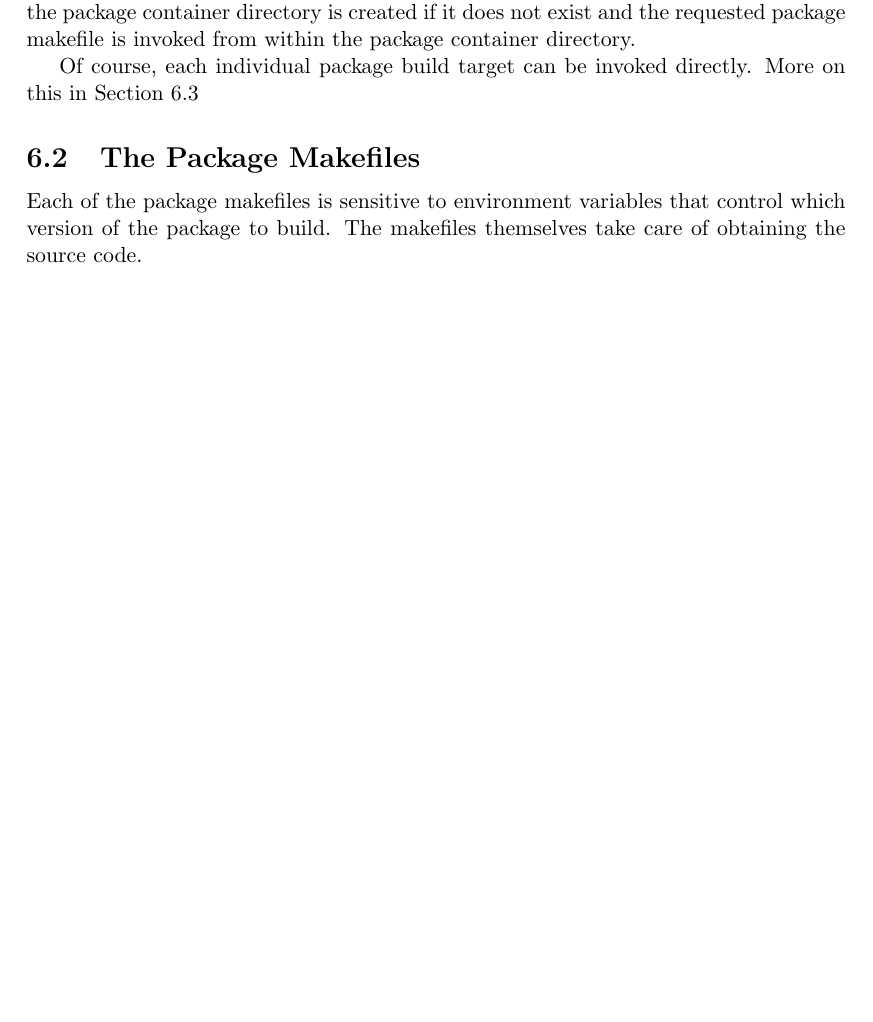
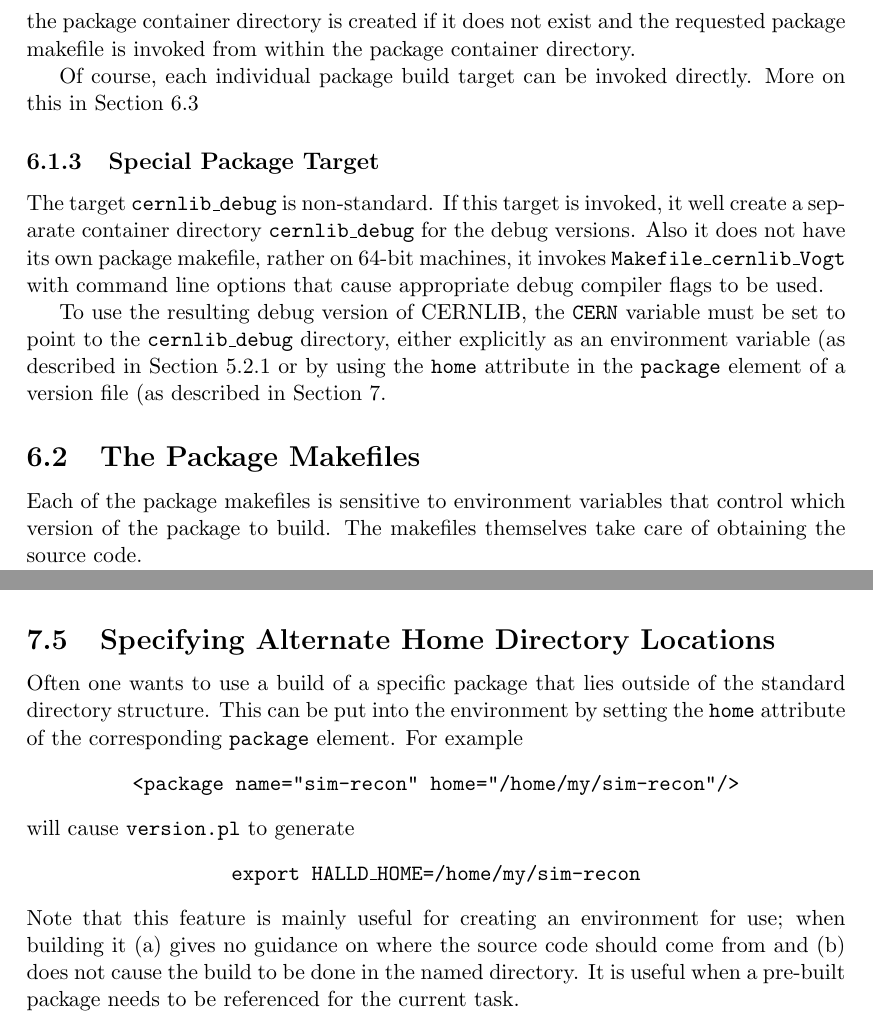
Before and after one commit to markito3/docs, a LaTeX document (gluex_build/gluex_build.tex): part of page 7 of 13 before the commit and two parts of pages 8 and 12 of 15 after it, the two joined at a grey line, cut so that both start at the same text, the shorter picture padded with empty space. Compiled offline with pdfLaTeX.

Commit message:
Version 5 - document scons_options - document cernlib_debug - document home attribute in xml

```diff
--- a/gluex_build/gluex_build.tex
+++ b/gluex_build/gluex_build.tex
@@ -12,9 +12,9 @@
 \headsep=0in
 
 \title{A Version Management System for GlueX \\ \medskip \large GlueX
-  Note 2793-v4}
+  Note 2793-v5}
 \author{Mark M.\ Ito \\ \medskip Jefferson Lab}
-\date{September 2, 2015}
+\date{September 11, 2015}
 
 \begin{document}
 
@@ -325,6 +325,18 @@ makefile is invoked from within the package container directory.
 
 Of course, each individual package build target can be invoked
 directly. More on this in Section~\ref{section:adding-packages}
+
+\subsubsection{Special Package Target}
+
+The target {\tt cernlib\_debug} is non-standard. If this target is
+invoked, it well create a separate container directory {\tt
+  cernlib\_debug} for the debug versions. Also it does not have its
+own package makefile, rather on 64-bit machines, it invokes {\tt
+  Makefile\_cernlib\_Vogt} with command line options that cause
+appropriate debug compiler flags to be used.
+
+To use the resulting debug version of CERNLIB, the {\tt CERN} variable
+must be set to point to the {\tt cernlib\_debug} directory, either explicitly as an environment variable (as described in Section~\ref{section:custom-scripts} or by using the {\tt home} attribute in the {\tt package} element of a version file (as described in Section~\ref{section:versioning}.
 
 \subsection{The Package Makefiles}\label{section:package-makefiles}
 
@@ -368,0 +388 @@ of the variables for JANA and sim-recon are {\tt JANA\_URL} and {\tt
+\begin{verbatim}
@@ -568,6 +592,25 @@ source (tarball or repository). Because of the large number of
 possibilities, the form of the tag string is left to the user; no
 assumption is made about it meaning.
 
+\subsection{Specifying Alternate Home Directory Locations}
+
+Often one wants to use a build of a specific package that lies outside
+of the standard directory structure. This can be put into the
+environment by setting the {\tt home} attribute of the corresponding
+{\tt package} element. For example
+\begin{center} \tt
+<package name="sim-recon" home="/home/my/sim-recon"/>
+\end{center}
+will cause {\tt version.pl} to generate
+\begin{center} \tt
+export HALLD\_HOME=/home/my/sim-recon
+\end{center}
+Note that this feature is mainly useful for creating an environment
+for use; when building it (a) gives no guidance on where the source
+code should come from and (b) does not cause the build to be done in
+the named directory. It is useful when a pre-built package needs to be
+referenced for the current task.
+
 \section{The Prerequisites System}\label{section:prerequisites-system}
 
 Each package may or may not have a build dependency on other packages
```
Also changed, not shown: gluex_build/gluex_build.tex (19 more changed lines).
